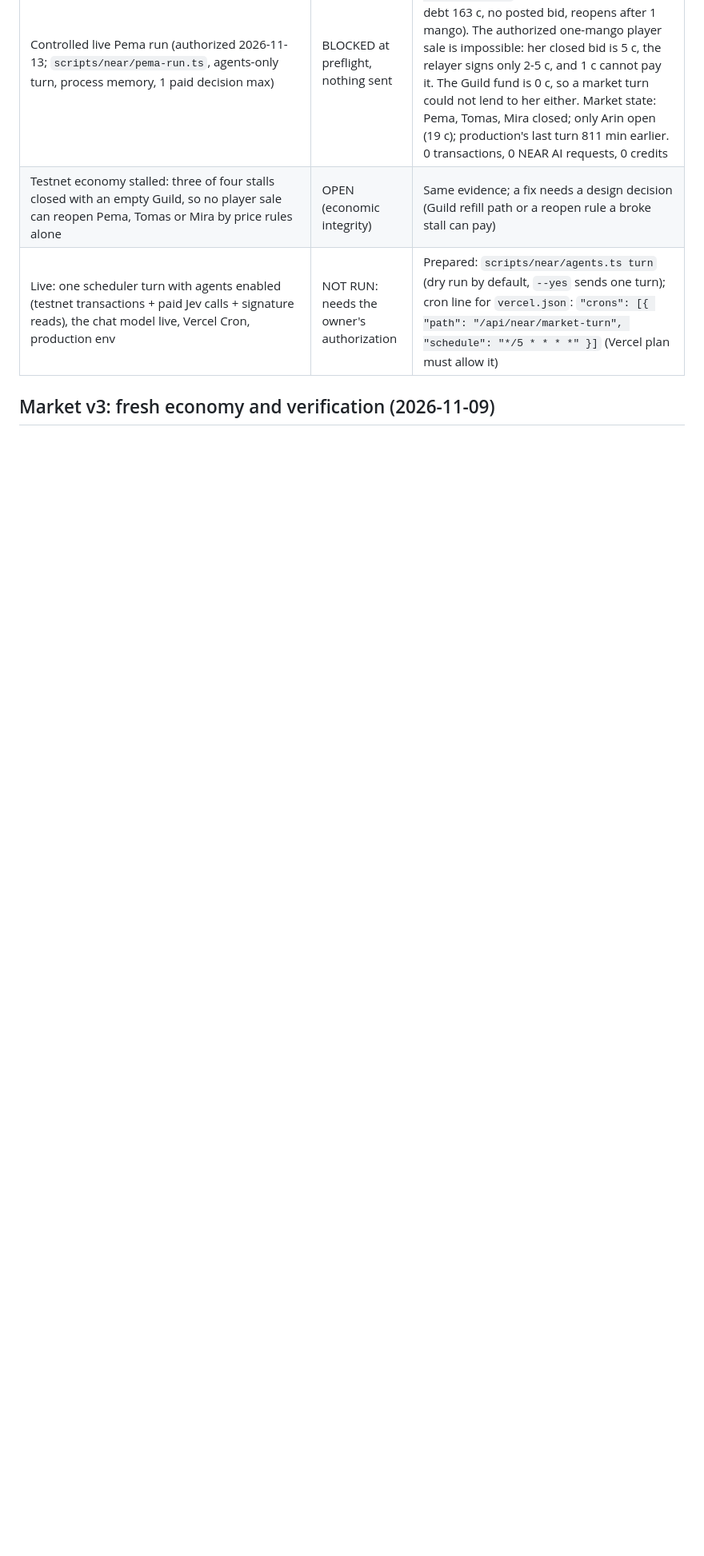
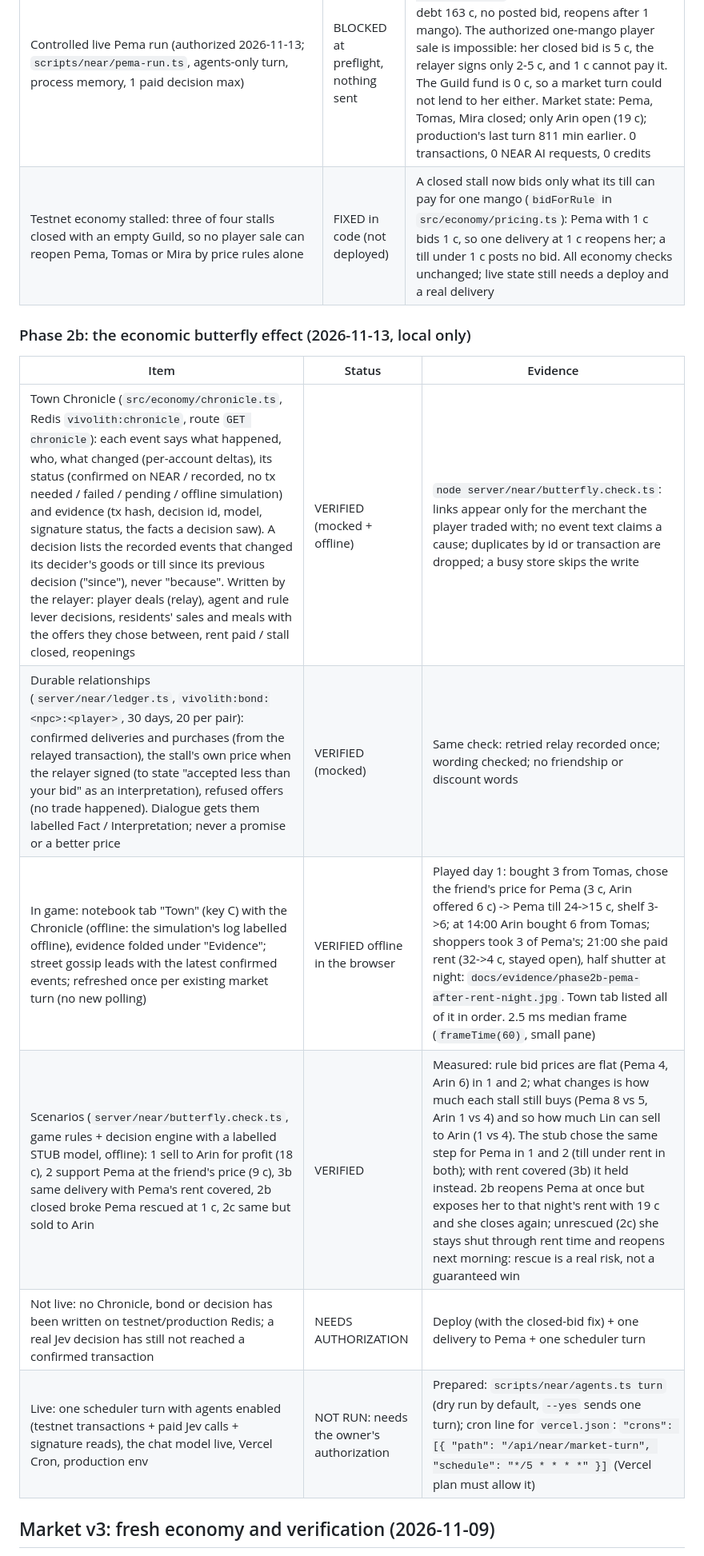
Before and after one commit to bunnyyxtan/vivolith, a Markdown page: docs/PROGRESS.md, the part around the change. Shown at 80% size. Drawn GitHub-style; blank space fills up the shorter version.

Commit message:
docs: Phase 2b butterfly effect status, measured scenario outcomes and in-game evidence

```diff
--- a/docs/PROGRESS.md
+++ b/docs/PROGRESS.md
@@ -64,7 +64,17 @@ Dev relayer with real testnet keys, NEAR AI and ElevenLabs keys blanked (`near-w
 | In game: free-form ask box in the trade panel (merchants) and in the money trail (Lin, Dev); decision card shows model, confidence and the proof in plain words ("Signed by NEAR AI", "Signature check pending", "Not verifiable", "Signature check failed"); money trail says who drives the market | VERIFIED offline (layout) | Browser, 5174 `?offline`: trade panel and reasons unchanged, 2.5 ms median frame at the stall; ask box and proof label checked by inserting the same markup (they only render with a chain account) |
 | Bug fixed: `GET /api/near/decisions` sat behind the POST-only check and always answered 405, so the game could never show a NEAR AI decision card | FIXED, VERIFIED | Dev relayer now answers 200; route check in `autonomy.check.ts` |
 | Controlled live Pema run (authorized 2026-11-13; `scripts/near/pema-run.ts`, agents-only turn, process memory, 1 paid decision max) | BLOCKED at preflight, nothing sent | `docs/evidence/phase2-pema-preflight.json`: Pema closed (till 1 c, Guild debt 163 c, no posted bid, reopens after 1 mango). The authorized one-mango player sale is impossible: her closed bid is 5 c, the relayer signs only 2-5 c, and 1 c cannot pay it. The Guild fund is 0 c, so a market turn could not lend to her either. Market state: Pema, Tomas, Mira closed; only Arin open (19 c); production's last turn 811 min earlier. 0 transactions, 0 NEAR AI requests, 0 credits |
-| Testnet economy stalled: three of four stalls closed with an empty Guild, so no player sale can reopen Pema, Tomas or Mira by price rules alone | OPEN (economic integrity) | Same evidence; a fix needs a design decision (Guild refill path or a reopen rule a broke stall can pay) |
+| Testnet economy stalled: three of four stalls closed with an empty Guild, so no player sale can reopen Pema, Tomas or Mira by price rules alone | FIXED in code (not deployed) | A closed stall now bids only what its till can pay for one mango (`bidForRule` in `src/economy/pricing.ts`): Pema with 1 c bids 1 c, so one delivery at 1 c reopens her; a till under 1 c posts no bid. All economy checks unchanged; live state still needs a deploy and a real delivery |
+
+### Phase 2b: the economic butterfly effect (2026-11-13, local only)
+
+| Item | Status | Evidence |
+|---|---|---|
+| Town Chronicle (`src/economy/chronicle.ts`, Redis `vivolith:chronicle`, route `GET chronicle`): each event says what happened, who, what changed (per-account deltas), its status (confirmed on NEAR / recorded, no tx needed / failed / pending / offline simulation) and evidence (tx hash, decision id, model, signature status, the facts a decision saw). A decision lists the recorded events that changed its decider's goods or till since its previous decision ("since"), never "because". Written by the relayer: player deals (relay), agent and rule lever decisions, residents' sales and meals with the offers they chose between, rent paid / stall closed, reopenings | VERIFIED (mocked + offline) | `node server/near/butterfly.check.ts`: links appear only for the merchant the player traded with; no event text claims a cause; duplicates by id or transaction are dropped; a busy store skips the write |
+| Durable relationships (`server/near/ledger.ts`, `vivolith:bond:<npc>:<player>`, 30 days, 20 per pair): confirmed deliveries and purchases (from the relayed transaction), the stall's own price when the relayer signed (to state "accepted less than your bid" as an interpretation), refused offers (no trade happened). Dialogue gets them labelled Fact / Interpretation; never a promise or a better price | VERIFIED (mocked) | Same check: retried relay recorded once; wording checked; no friendship or discount words |
+| In game: notebook tab "Town" (key C) with the Chronicle (offline: the simulation's log labelled offline), evidence folded under "Evidence"; street gossip leads with the latest confirmed events; refreshed once per existing market turn (no new polling) | VERIFIED offline in the browser | Played day 1: bought 3 from Tomas, chose the friend's price for Pema (3 c, Arin offered 6 c) -> Pema till 24->15 c, shelf 3->6; at 14:00 Arin bought 6 from Tomas; shoppers took 3 of Pema's; 21:00 she paid rent (32->4 c, stayed open), half shutter at night: `docs/evidence/phase2b-pema-after-rent-night.jpg`. Town tab listed all of it in order. 2.5 ms median frame (`frameTime(60)`, small pane) |
+| Scenarios (`server/near/butterfly.check.ts`, game rules + decision engine with a labelled STUB model, offline): 1 sell to Arin for profit (18 c), 2 support Pema at the friend's price (9 c), 3b same delivery with Pema's rent covered, 2b closed broke Pema rescued at 1 c, 2c same but sold to Arin | VERIFIED | Measured: rule bid prices are flat (Pema 4, Arin 6) in 1 and 2; what changes is how much each stall still buys (Pema 8 vs 5, Arin 1 vs 4) and so how much Lin can sell to Arin (1 vs 4). The stub chose the same step for Pema in 1 and 2 (till under rent in both); with rent covered (3b) it held instead. 2b reopens Pema at once but exposes her to that night's rent with 19 c and she closes again; unrescued (2c) she stays shut through rent time and reopens next morning: rescue is a real risk, not a guaranteed win |
+| Not live: no Chronicle, bond or decision has been written on testnet/production Redis; a real Jev decision has still not reached a confirmed transaction | NEEDS AUTHORIZATION | Deploy (with the closed-bid fix) + one delivery to Pema + one scheduler turn |
 | Live: one scheduler turn with agents enabled (testnet transactions + paid Jev calls + signature reads), the chat model live, Vercel Cron, production env | NOT RUN: needs the owner's authorization | Prepared: `scripts/near/agents.ts turn` (dry run by default, `--yes` sends one turn); cron line for `vercel.json`: `"crons": [{ "path": "/api/near/market-turn", "schedule": "*/5 * * * *" }]` (Vercel plan must allow it) |
 
 ## Market v3: fresh economy and verification (2026-11-09)
```
Also changed, not shown: docs/evidence/phase2b-pema-after-rent-night.jpg (added).
